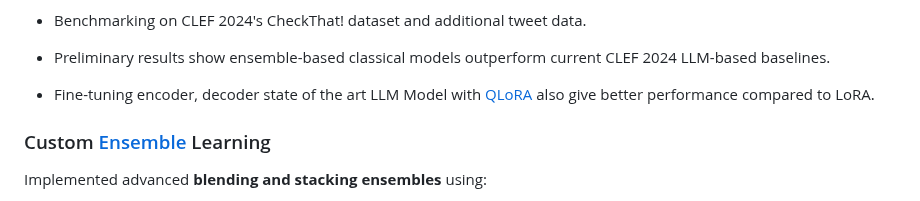
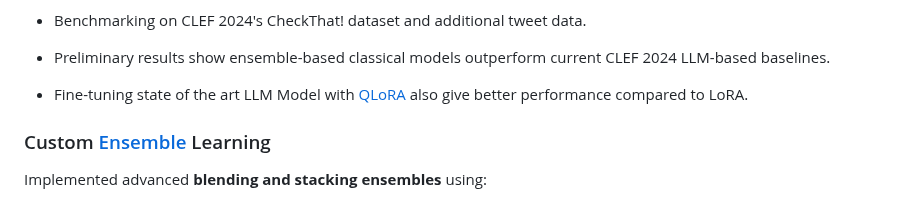
Before and after one commit to monochandan/Text-CheckWorthy-Classification, a Markdown page: README.md, the part around the change. Drawn GitHub-style.

```diff
--- a/README.md
+++ b/README.md
@@ -25,7 +25,7 @@ This research addresses the growing need to identify claims worth fact-checking,
 
 - Preliminary results show ensemble-based classical models outperform current CLEF 2024 LLM-based baselines.
 
-- Fine-tuning encoder, decoder state of the art LLM Model with [QLoRA](https://huggingface.co/docs/peft/main/en/developer_guides/quantization) also give better performance compared to LoRA.
+- Fine-tuning state of the art LLM Model with [QLoRA](https://huggingface.co/docs/peft/main/en/developer_guides/quantization) also give better performance compared to LoRA.
 
 <!-- - Using both structured and unstructured data sources, create [retrieval-augmented LLM pipelines](https://github.com/monochandan/RAG-LLM-pipeline) for claim checkworthiness development. which will highlight the value of the RAG system in determining check worthiness. -->
 
```
